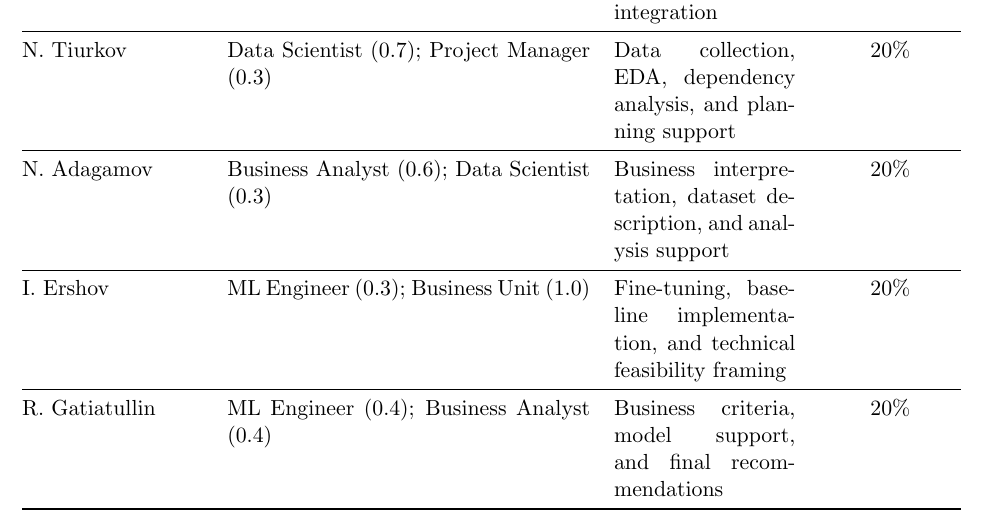
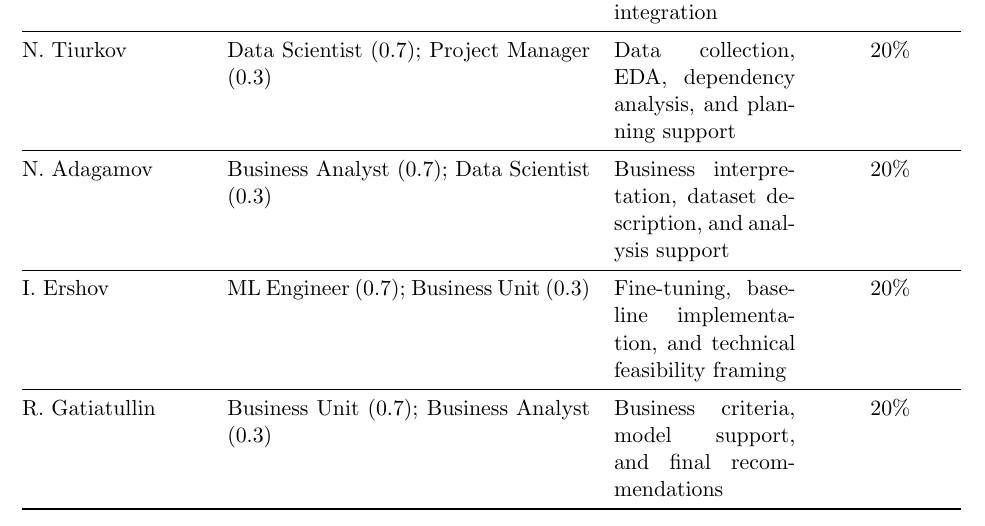
Before and after one commit to lolyhop/ai-code-reviewer, a LaTeX document (docs/reports/report.tex): part of page 26 of 26, cut so that both start at the same text. Compiled offline with pdfLaTeX.

Commit message:
Fix report

```diff
--- a/docs/reports/report.tex
+++ b/docs/reports/report.tex
@@ -781,17 +781,17 @@ Data collection, EDA, dependency analysis, and planning support &
 20\% \\ \midrule
 
 N.\ Adagamov &
-Business Analyst (0.6); Data Scientist (0.3) &
+Business Analyst (0.7); Data Scientist (0.3) &
 Business interpretation, dataset description, and analysis support &
 20\% \\ \midrule
 
 I.\ Ershov &
-ML Engineer (0.3); Business Unit (1.0) &
+ML Engineer (0.7); Business Unit (0.3) &
 Fine-tuning, baseline implementation, and technical feasibility framing &
 20\% \\ \midrule
 
 R.\ Gatiatullin &
-ML Engineer (0.4); Business Analyst (0.4) &
+Business Unit (0.7); Business Analyst (0.3) &
 Business criteria, model support, and final recommendations &
 20\% \\ \bottomrule
 
```
Also changed, not shown: docs/reports/CRISP-DM.pdf.
